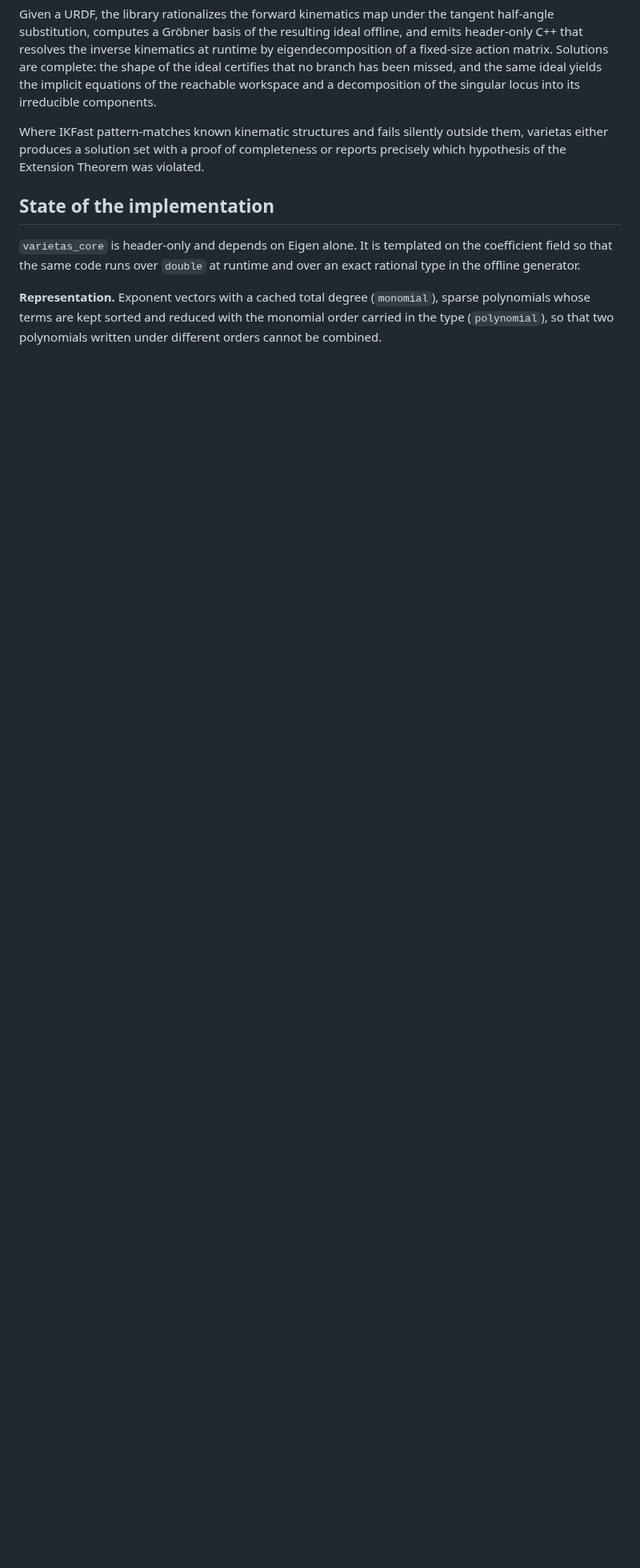
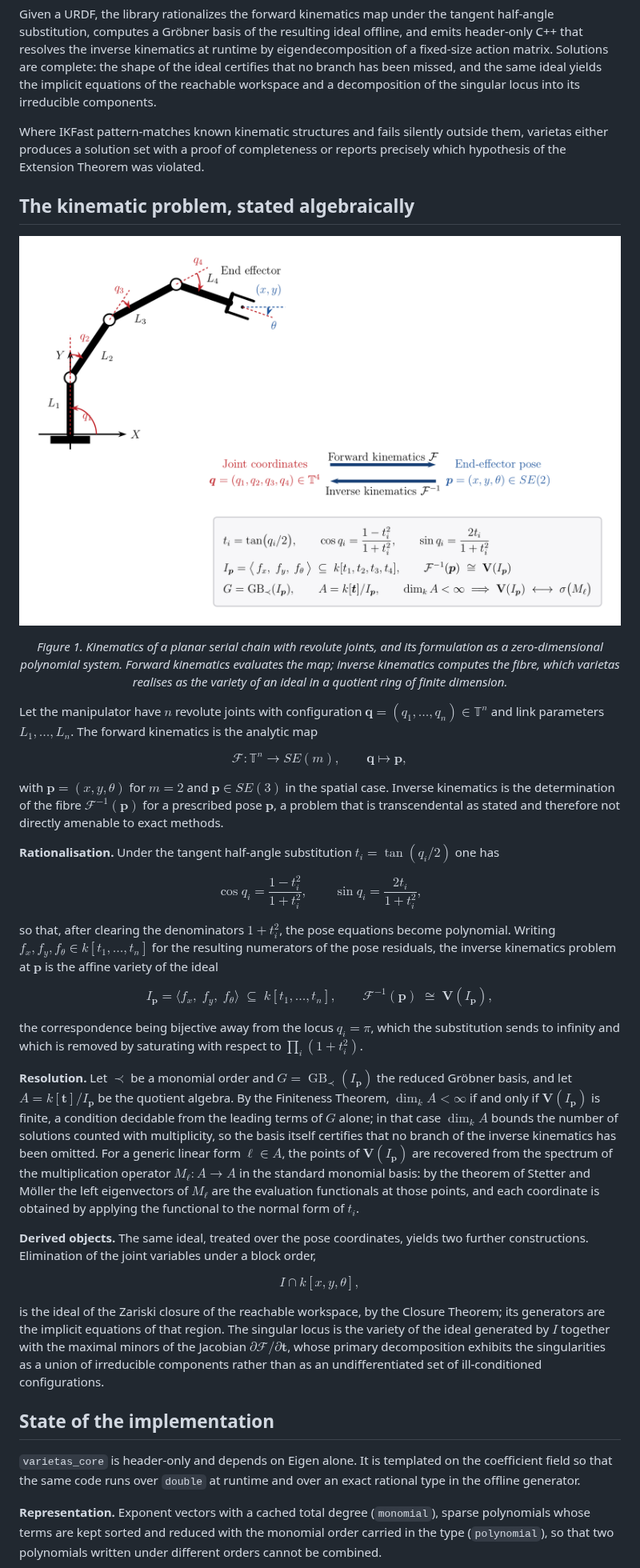
Before and after one commit to HanielUlises/varietas, a Markdown page: README.md, the part around the change. Shown at 80% size. Drawn GitHub-style; pictures changed too: docs/figures/kinematics.png (added); blank space fills up the shorter version.

Commit message:
Algebraic formulation of kinematics

```diff
--- a/README.md
+++ b/README.md
@@ -5,6 +5,43 @@ Treats robot kinematics as what it is _a system of polynomial equations over a f
 Given a URDF, the library rationalizes the forward kinematics map under the tangent half-angle substitution, computes a Gröbner basis of the resulting ideal offline, and emits header-only C++ that resolves the inverse kinematics at runtime by eigendecomposition of a fixed-size action matrix. Solutions are complete: the shape of the ideal certifies that no branch has been missed, and the same ideal yields the implicit equations of the reachable workspace and a decomposition of the singular locus into its irreducible components.
 
 Where IKFast pattern-matches known kinematic structures and fails silently outside them, varietas either produces a solution set with a proof of completeness or reports precisely which hypothesis of the Extension Theorem was violated.
+
+## The kinematic problem, stated algebraically
+
+<p align="center">
+  <img src="docs/figures/kinematics.png" alt="Algebraic formulation of the kinematics of a planar serial chain" width="880">
+</p>
+
+<p align="center">
+  <em>Figure 1. Kinematics of a planar serial chain with revolute joints, and its formulation as a
+  zero-dimensional polynomial system. Forward kinematics evaluates the map; inverse kinematics
+  computes the fibre, which varietas realises as the variety of an ideal in a quotient ring of
+  finite dimension.</em>
+</p>
+
+Let the manipulator have $n$ revolute joints with configuration $\boldsymbol{q}=(q_1,\dots,q_n)\in\mathbb{T}^{n}$ and link parameters $L_1,\dots,L_n$. The forward kinematics is the analytic map
+
+$$\mathcal{F}:\mathbb{T}^{n}\longrightarrow SE(m),\qquad \boldsymbol{q}\longmapsto \boldsymbol{p},$$
+
+with $\boldsymbol{p}=(x,y,\theta)$ for $m=2$ and $\boldsymbol{p}\in SE(3)$ in the spatial case. Inverse kinematics is the determination of the fibre $\mathcal{F}^{-1}(\boldsymbol{p})$ for a prescribed pose $\boldsymbol{p}$, a problem that is transcendental as stated and therefore not directly amenable to exact methods.
+
+**Rationalisation.** Under the tangent half-angle substitution $t_i=\tan(q_i/2)$ one has
+
+$$\cos q_i=\frac{1-t_i^{2}}{1+t_i^{2}},\qquad \sin q_i=\frac{2t_i}{1+t_i^{2}},$$
+
+so that, after clearing the denominators $1+t_i^{2}$, the pose equations become polynomial. Writing $f_x,f_y,f_\theta\in k[t_1,\dots,t_n]$ for the resulting numerators of the pose residuals, the inverse kinematics problem at $\boldsymbol{p}$ is the affine variety of the ideal
+
+$$I_{\boldsymbol{p}}=\big\langle f_x,\;f_y,\;f_\theta\big\rangle\;\subseteq\;k[t_1,\dots,t_n],\qquad \mathcal{F}^{-1}(\boldsymbol{p})\;\cong\;\mathbf{V}\!\left(I_{\boldsymbol{p}}\right),$$
+
+the correspondence being bijective away from the locus $q_i=\pi$, which the substitution sends to infinity and which is removed by saturating with respect to $\prod_i\left(1+t_i^{2}\right)$.
+
+**Resolution.** Let $\prec$ be a monomial order and $G=\operatorname{GB}_{\prec}(I_{\boldsymbol{p}})$ the reduced Gröbner basis, and let $A=k[\boldsymbol{t}]/I_{\boldsymbol{p}}$ be the quotient algebra. By the Finiteness Theorem, $\dim_k A<\infty$ if and only if $\mathbf{V}(I_{\boldsymbol{p}})$ is finite, a condition decidable from the leading terms of $G$ alone; in that case $\dim_k A$ bounds the number of solutions counted with multiplicity, so the basis itself certifies that no branch of the inverse kinematics has been omitted. For a generic linear form $\ell\in A$, the points of $\mathbf{V}(I_{\boldsymbol{p}})$ are recovered from the spectrum of the multiplication operator $M_\ell:A\to A$ in the standard monomial basis: by the theorem of Stetter and Möller the left eigenvectors of $M_\ell$ are the evaluation functionals at those points, and each coordinate is obtained by applying the functional to the normal form of $t_i$.
+
+**Derived objects.** The same ideal, treated over the pose coordinates, yields two further constructions. Elimination of the joint variables under a block order,
+
+$$I\cap k[x,y,\theta],$$
+
+is the ideal of the Zariski closure of the reachable workspace, by the Closure Theorem; its generators are the implicit equations of that region. The singular locus is the variety of the ideal generated by $I$ together with the maximal minors of the Jacobian $\partial\mathcal{F}/\partial\boldsymbol{t}$, whose primary decomposition exhibits the singularities as a union of irreducible components rather than as an undifferentiated set of ill-conditioned configurations.
 
 ## State of the implementation
 
```
Also changed, not shown: 2 other files.
